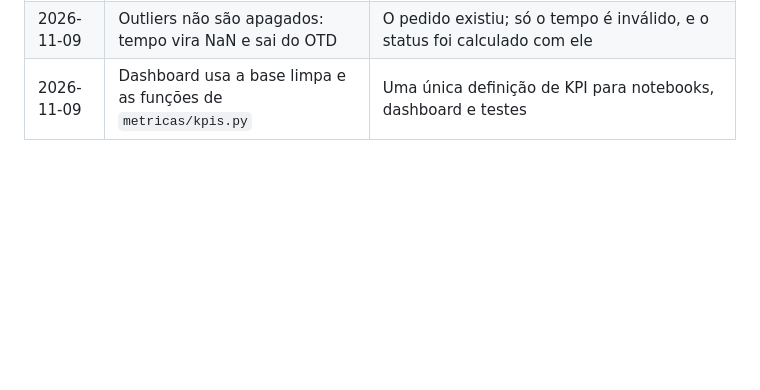
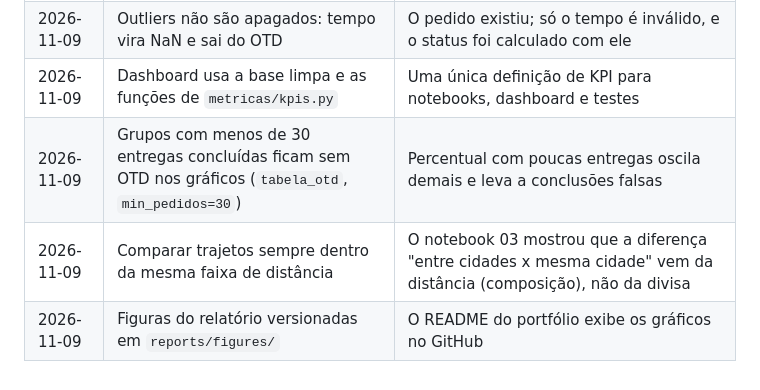
Before and after one commit to molinatr19-star/projeto_logistica_rotas, a Markdown page: docs/dicionario_dados.md, the part around the change. Drawn GitHub-style; blank space fills up the shorter version.

```diff
--- a/docs/dicionario_dados.md
+++ b/docs/dicionario_dados.md
@@ -71,3 +71,6 @@ Implementadas em `src/logistica_rotas/metricas/kpis.py` e testadas em `tests/tes
 | 2026-11-09 | Outlier de tempo = tempo > 3 x mediana da faixa de distância (ou > 60 km/h) | Validada com gabarito no notebook 02: 32/32 erros encontrados, 1 falso positivo. A regra "velocidade < 3 km/h" do notebook 01 gerava 29 falsos positivos |
 | 2026-11-09 | Outliers não são apagados: tempo vira NaN e sai do OTD | O pedido existiu; só o tempo é inválido, e o status foi calculado com ele |
 | 2026-11-09 | Dashboard usa a base limpa e as funções de `metricas/kpis.py` | Uma única definição de KPI para notebooks, dashboard e testes |
+| 2026-11-09 | Grupos com menos de 30 entregas concluídas ficam sem OTD nos gráficos (`tabela_otd`, `min_pedidos=30`) | Percentual com poucas entregas oscila demais e leva a conclusões falsas |
+| 2026-11-09 | Comparar trajetos sempre dentro da mesma faixa de distância | O notebook 03 mostrou que a diferença "entre cidades x mesma cidade" vem da distância (composição), não da divisa |
+| 2026-11-09 | Figuras do relatório versionadas em `reports/figures/` | O README do portfólio exibe os gráficos no GitHub |
```
Also changed, not shown: CLAUDE.md (+1 -1 lines), README.md (+18 -1 lines), reports/figures/01_otd_por_hora.png (added), reports/figures/02_otd_faixa_trajeto.png (added), reports/figures/03_otd_pico_trajeto.png (added), reports/figures/04_otd_cidade_trajeto.png (added), reports/figures/05_mapa_calor_atraso.png (added), reports/figures/06_tempo_por_trajeto.png (added), 4 other files.
